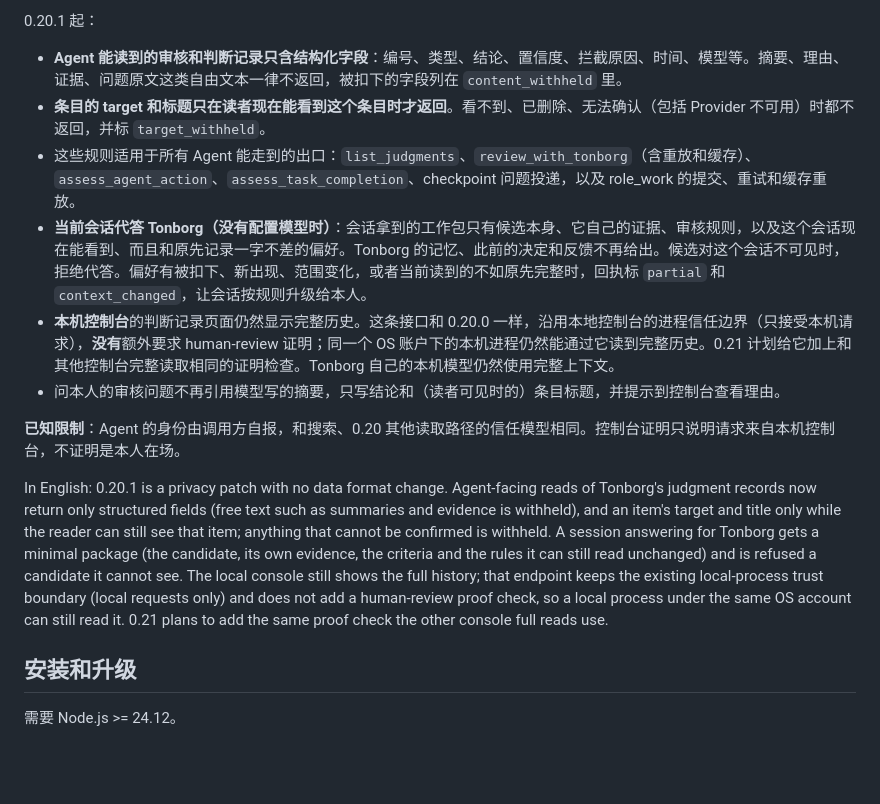
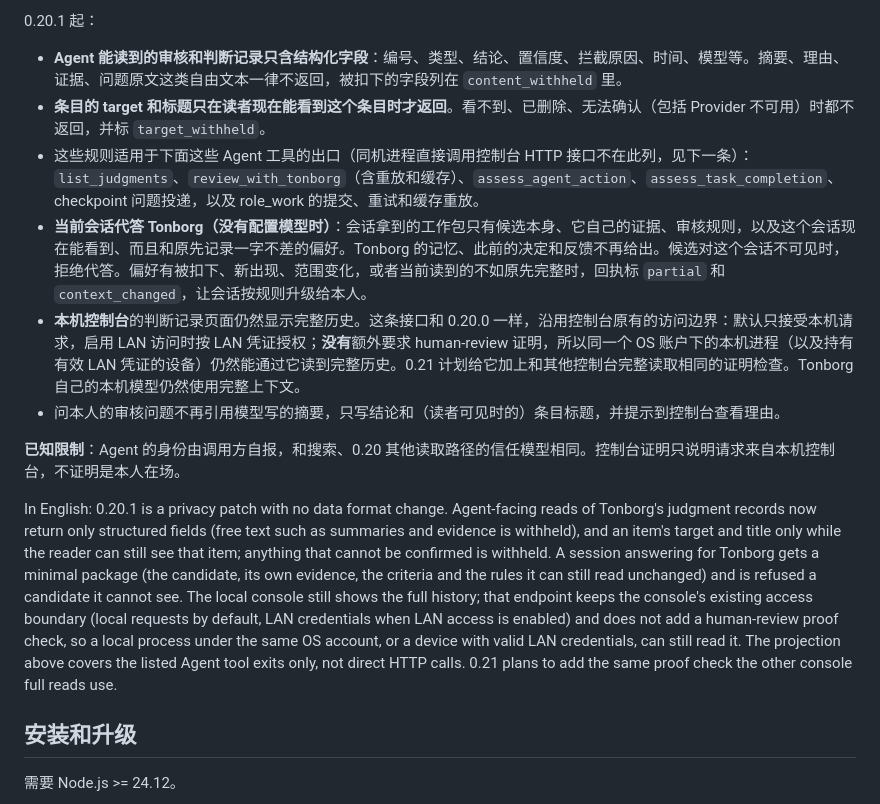
Before and after one commit to JevonsCode/fuli, a Markdown page: docs/releases/0.20.1.md, the part around the change. Rendered like a GitHub page; blank space fills up the shorter version.

Commit message:
docs(release): 0.20.1 names the console's real access boundary and the exits the projection covers (dot review)

```diff
--- a/docs/releases/0.20.1.md
+++ b/docs/releases/0.20.1.md
@@ -10,14 +10,14 @@
 
 - **Agent 能读到的审核和判断记录只含结构化字段**：编号、类型、结论、置信度、拦截原因、时间、模型等。摘要、理由、证据、问题原文这类自由文本一律不返回，被扣下的字段列在 `content_withheld` 里。
 - **条目的 target 和标题只在读者现在能看到这个条目时才返回**。看不到、已删除、无法确认（包括 Provider 不可用）时都不返回，并标 `target_withheld`。
-- 这些规则适用于所有 Agent 能走到的出口：`list_judgments`、`review_with_tonborg`（含重放和缓存）、`assess_agent_action`、`assess_task_completion`、checkpoint 问题投递，以及 role_work 的提交、重试和缓存重放。
+- 这些规则适用于下面这些 Agent 工具的出口（同机进程直接调用控制台 HTTP 接口不在此列，见下一条）：`list_judgments`、`review_with_tonborg`（含重放和缓存）、`assess_agent_action`、`assess_task_completion`、checkpoint 问题投递，以及 role_work 的提交、重试和缓存重放。
 - **当前会话代答 Tonborg（没有配置模型时）**：会话拿到的工作包只有候选本身、它自己的证据、审核规则，以及这个会话现在能看到、而且和原先记录一字不差的偏好。Tonborg 的记忆、此前的决定和反馈不再给出。候选对这个会话不可见时，拒绝代答。偏好有被扣下、新出现、范围变化，或者当前读到的不如原先完整时，回执标 `partial` 和 `context_changed`，让会话按规则升级给本人。
-- **本机控制台**的判断记录页面仍然显示完整历史。这条接口和 0.20.0 一样，沿用本地控制台的进程信任边界（只接受本机请求），**没有**额外要求 human-review 证明；同一个 OS 账户下的本机进程仍然能通过它读到完整历史。0.21 计划给它加上和其他控制台完整读取相同的证明检查。Tonborg 自己的本机模型仍然使用完整上下文。
+- **本机控制台**的判断记录页面仍然显示完整历史。这条接口和 0.20.0 一样，沿用控制台原有的访问边界：默认只接受本机请求，启用 LAN 访问时按 LAN 凭证授权；**没有**额外要求 human-review 证明，所以同一个 OS 账户下的本机进程（以及持有有效 LAN 凭证的设备）仍然能通过它读到完整历史。0.21 计划给它加上和其他控制台完整读取相同的证明检查。Tonborg 自己的本机模型仍然使用完整上下文。
 - 问本人的审核问题不再引用模型写的摘要，只写结论和（读者可见时的）条目标题，并提示到控制台查看理由。
 
 **已知限制**：Agent 的身份由调用方自报，和搜索、0.20 其他读取路径的信任模型相同。控制台证明只说明请求来自本机控制台，不证明是本人在场。
 
-In English: 0.20.1 is a privacy patch with no data format change. Agent-facing reads of Tonborg's judgment records now return only structured fields (free text such as summaries and evidence is withheld), and an item's target and title only while the reader can still see that item; anything that cannot be confirmed is withheld. A session answering for Tonborg gets a minimal package (the candidate, its own evidence, the criteria and the rules it can still read unchanged) and is refused a candidate it cannot see. The local console still shows the full history; that endpoint keeps the existing local-process trust boundary (local requests only) and does not add a human-review proof check, so a local process under the same OS account can still read it. 0.21 plans to add the same proof check the other console full reads use.
+In English: 0.20.1 is a privacy patch with no data format change. Agent-facing reads of Tonborg's judgment records now return only structured fields (free text such as summaries and evidence is withheld), and an item's target and title only while the reader can still see that item; anything that cannot be confirmed is withheld. A session answering for Tonborg gets a minimal package (the candidate, its own evidence, the criteria and the rules it can still read unchanged) and is refused a candidate it cannot see. The local console still shows the full history; that endpoint keeps the console's existing access boundary (local requests by default, LAN credentials when LAN access is enabled) and does not add a human-review proof check, so a local process under the same OS account, or a device with valid LAN credentials, can still read it. The projection above covers the listed Agent tool exits only, not direct HTTP calls. 0.21 plans to add the same proof check the other console full reads use.
 
 ## 安装和升级
 
```
